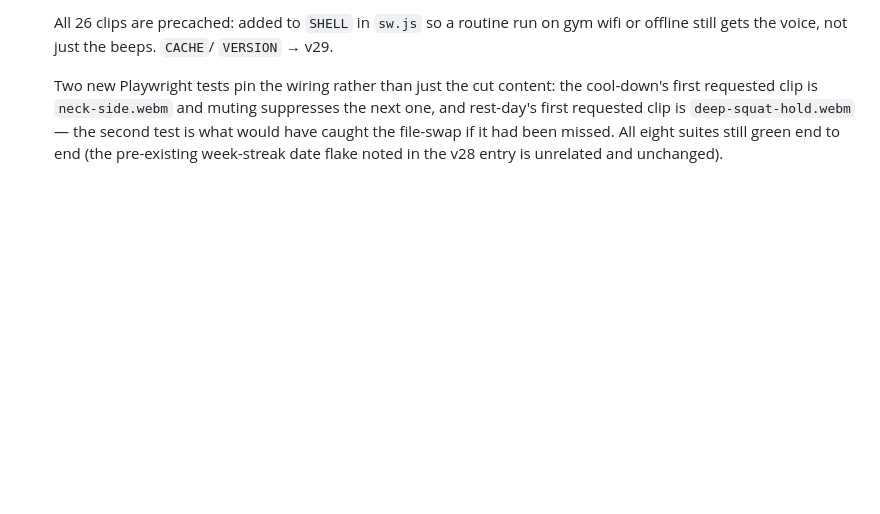
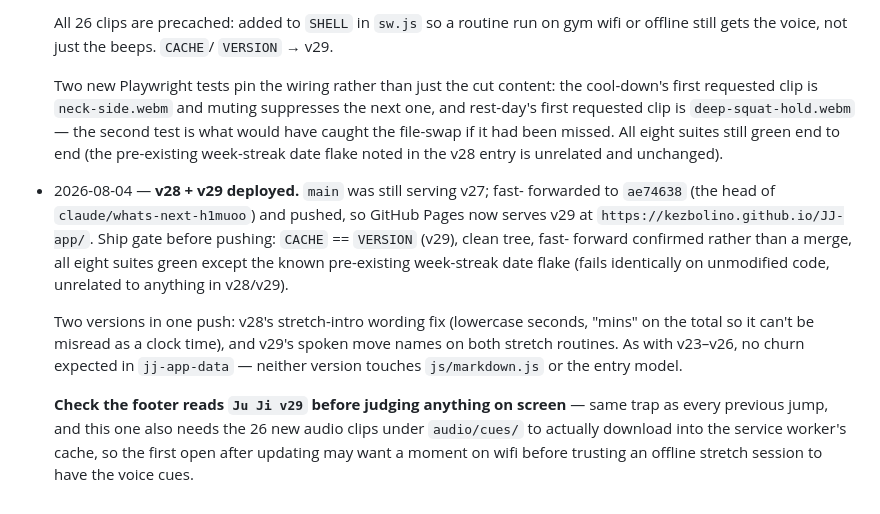
Before and after one commit to kezbolino/JJ-app, a Markdown page: CLAUDE.md, the part around the change. Drawn GitHub-style; blank space fills up the shorter version.

Commit message:
Record the v28/v29 deploy in the session log
Co-Authored-By: Claude Sonnet 5 <noreply@anthropic.com>
Claude-Session: https://claude.ai/code/session_01KYVXebUTVMSAz1Vy1pET2f

```diff
--- a/CLAUDE.md
+++ b/CLAUDE.md
@@ -1274,3 +1274,22 @@ data if forgotten:
   file-swap if it had been missed. All eight suites still green end to end
   (the pre-existing week-streak date flake noted in the v28 entry is
   unrelated and unchanged).
+- 2026-08-04 — **v28 + v29 deployed.** `main` was still serving v27; fast-
+  forwarded to `ae74638` (the head of `claude/whats-next-h1muoo`) and pushed,
+  so GitHub Pages now serves v29 at `https://kezbolino.github.io/JJ-app/`.
+  Ship gate before pushing: `CACHE` == `VERSION` (v29), clean tree, fast-
+  forward confirmed rather than a merge, all eight suites green except the
+  known pre-existing week-streak date flake (fails identically on unmodified
+  code, unrelated to anything in v28/v29).
+
+  Two versions in one push: v28's stretch-intro wording fix (lowercase
+  seconds, "mins" on the total so it can't be misread as a clock time), and
+  v29's spoken move names on both stretch routines. As with v23–v26, no
+  churn expected in `jj-app-data` — neither version touches `js/markdown.js`
+  or the entry model.
+
+  **Check the footer reads `Ju Ji v29` before judging anything on screen** —
+  same trap as every previous jump, and this one also needs the 26 new audio
+  clips under `audio/cues/` to actually download into the service worker's
+  cache, so the first open after updating may want a moment on wifi before
+  trusting an offline stretch session to have the voice cues.
```
